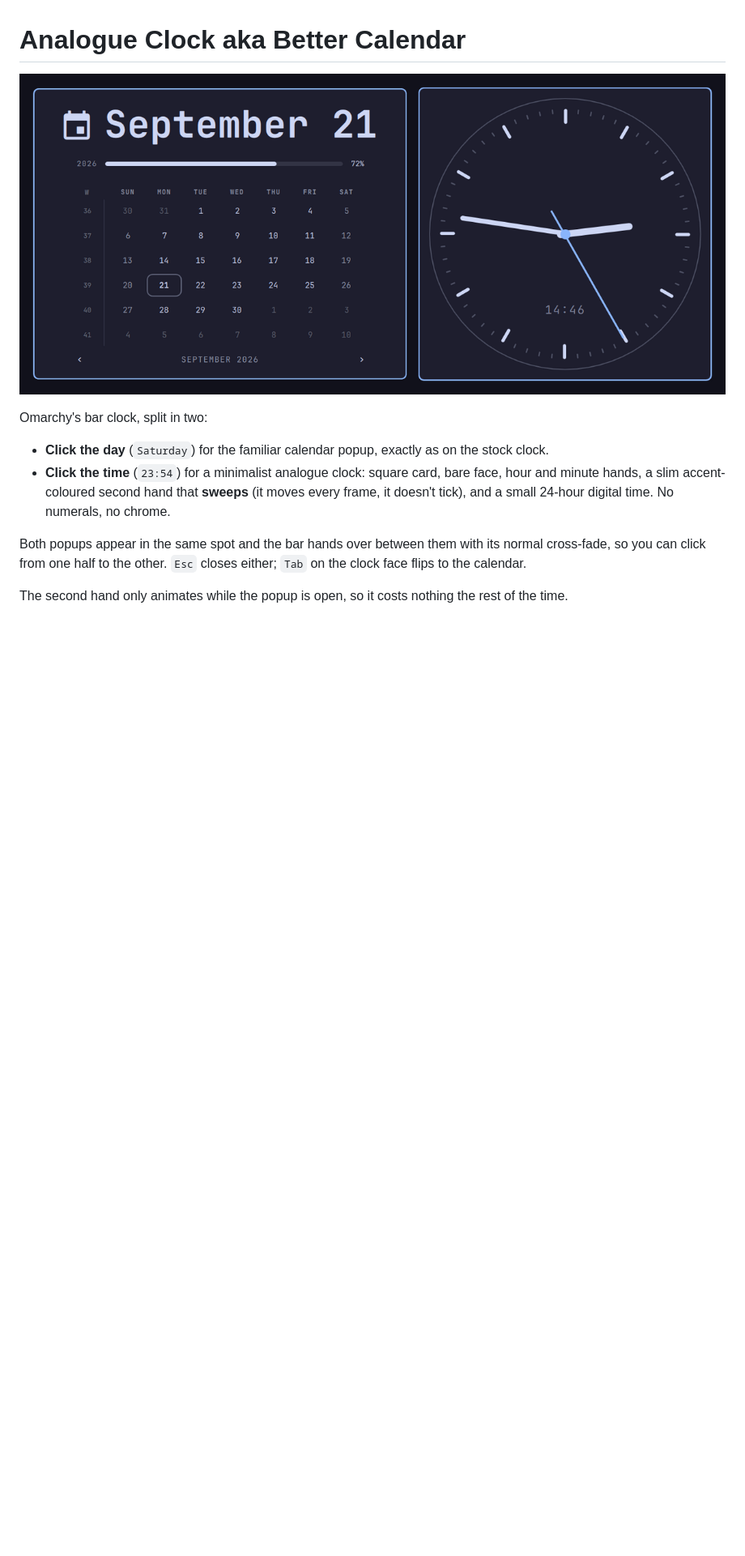
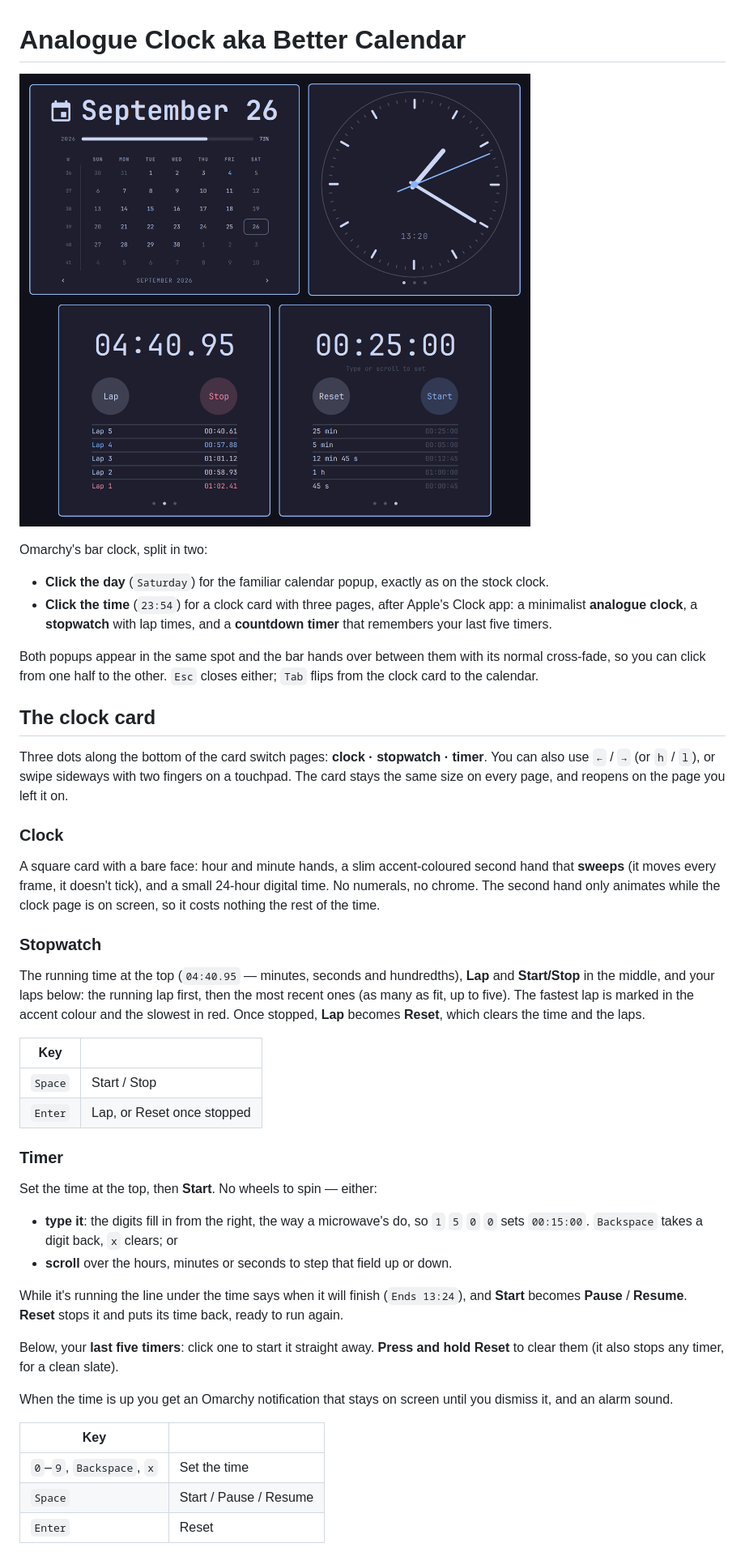
Before and after one commit to crazybadger/omarchy-split-clock, a Markdown page: README.md, the part around one of its changes. Shown at 81% size. GitHub-like rendering; pictures changed too: preview.png; blank space fills up the shorter version.

```diff
--- a/README.md
+++ b/README.md
@@ -5,12 +5,60 @@
 Omarchy's bar clock, split in two:
 
 - **Click the day** (`Saturday`) for the familiar calendar popup, exactly as on the stock clock.
-- **Click the time** (`23:54`) for a minimalist analogue clock: square card, bare face, hour and
-  minute hands, a slim accent-coloured second hand that **sweeps** (it moves every frame, it doesn't
-  tick), and a small 24-hour digital time. No numerals, no chrome.
+- **Click the time** (`23:54`) for a clock card with three pages, after Apple's Clock app: a
+  minimalist **analogue clock**, a **stopwatch** with lap times, and a **countdown timer** that
+  remembers your last five timers.
 
 Both popups appear in the same spot and the bar hands over between them with its normal cross-fade,
-so you can click from one half to the other. `Esc` closes either; `Tab` on the clock face flips to
+so you can click from one half to the other. `Esc` closes either; `Tab` flips from the clock card to
 the calendar.
 
-The second hand only animates while the popup is open, so it costs nothing the rest of the time.
+## The clock card
+
+Three dots along the bottom of the card switch pages: **clock · stopwatch · timer**. You can also
+use `←` / `→` (or `h` / `l`), or swipe sideways with two fingers on a touchpad. The card stays the
+same size on every page, and reopens on the page you left it on.
+
+### Clock
+
+A square card with a bare face: hour and minute hands, a slim accent-coloured second hand that
+**sweeps** (it moves every frame, it doesn't tick), and a small 24-hour digital time. No numerals,
+no chrome. The second hand only animates while the clock page is on screen, so it costs nothing the
+rest of the time.
+
+### Stopwatch
+
+The running time at the top (`04:40.95` — minutes, seconds and hundredths), **Lap** and
+**Start/Stop** in the middle, and your laps below: the running lap first, then the most recent ones
+(as many as fit, up to five). The fastest lap is marked in the accent colour and the slowest in red.
+Once stopped, **Lap** becomes **Reset**, which clears the time and the laps.
+
+| Key | |
+|-----|--|
+| `Space` | Start / Stop |
+| `Enter` | Lap, or Reset once stopped |
+
+### Timer
+
+Set the time at the top, then **Start**. No wheels to spin — either:
+
+- **type it**: the digits fill in from the right, the way a microwave's do, so `1` `5` `0` `0` sets
+  `00:15:00`. `Backspace` takes a digit back, `x` clears; or
+- **scroll** over the hours, minutes or seconds to step that field up or down.
+
+While it's running the line under the time says when it will finish (`Ends 13:24`), and
+**Start** becomes **Pause** / **Resume**. **Reset** stops it and puts its time back, ready to run
+again.
+
+Below, your **last five timers**: click one to start it straight away. **Press and hold Reset** to
+clear them (it also stops any timer, for a clean slate).
+
+When the time is up you get an Omarchy notification that stays on screen until you dismiss it, and
+an alarm sound.
+
+| Key | |
+|-----|--|
+| `0`–`9`, `Backspace`, `x` | Set the time |
+| `Space` | Start / Pause / Resume |
+| `Enter` | Reset |
+
```
Also changed, not shown: other parts of README.md (+34 -10 lines), 1 other file.
